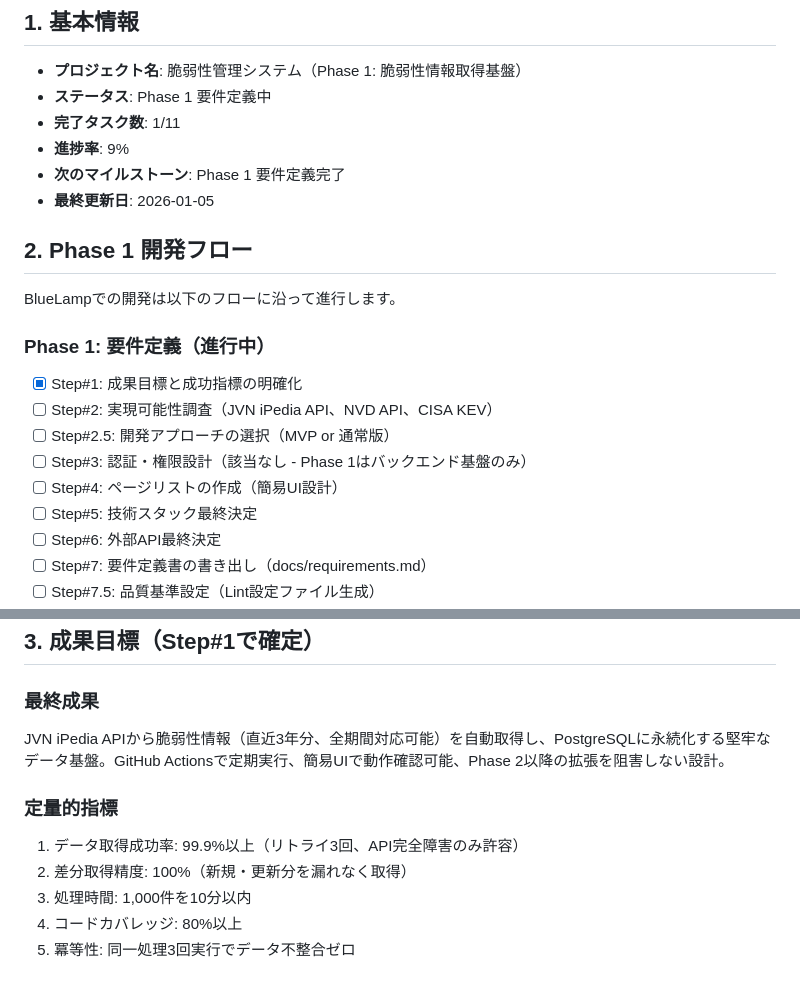
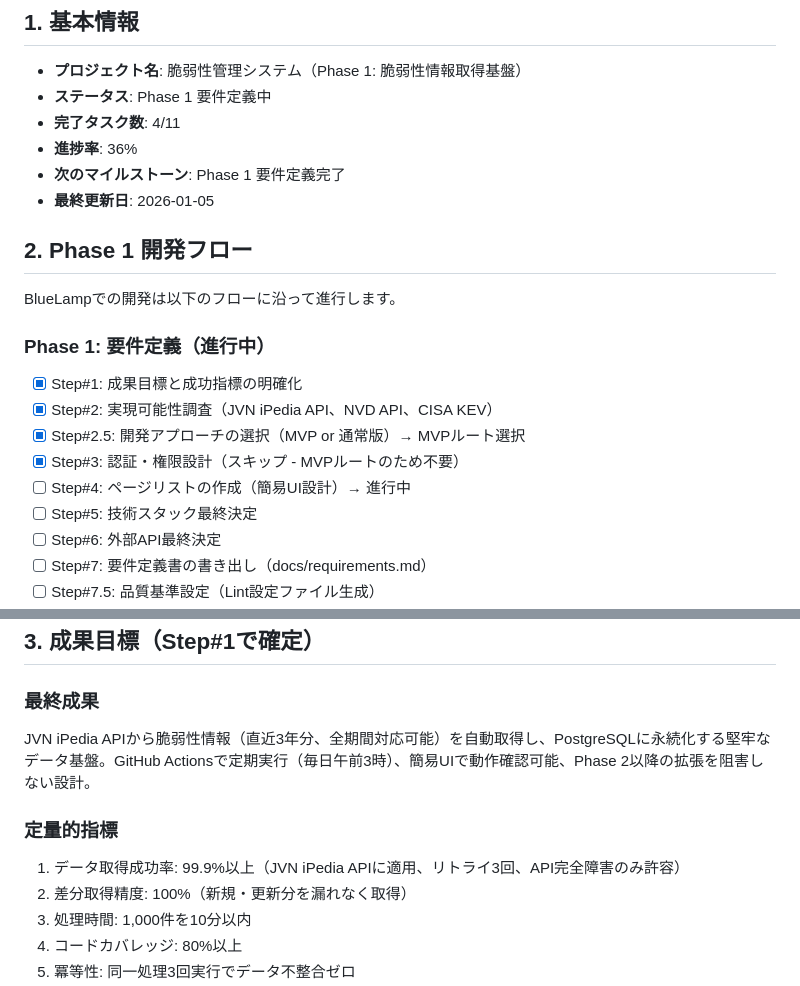
Before and after one commit to horii-kentaro/zjs_project, a Markdown page: docs/SCOPE_PROGRESS.md, 2 parts joined by grey strips. Rendered like a GitHub page.

```diff
--- a/docs/SCOPE_PROGRESS.md
+++ b/docs/SCOPE_PROGRESS.md
@@ -4,8 +4,8 @@
 
 - **プロジェクト名**: 脆弱性管理システム（Phase 1: 脆弱性情報取得基盤）
 - **ステータス**: Phase 1 要件定義中
-- **完了タスク数**: 1/11
-- **進捗率**: 9%
+- **完了タスク数**: 4/11
+- **進捗率**: 36%
 - **次のマイルストーン**: Phase 1 要件定義完了
 - **最終更新日**: 2026-01-05
 
@@ -16,10 +16,10 @@ BlueLampでの開発は以下のフローに沿って進行します。
 ### Phase 1: 要件定義（進行中）
 
 - [x] Step#1: 成果目標と成功指標の明確化
-- [ ] Step#2: 実現可能性調査（JVN iPedia API、NVD API、CISA KEV）
-- [ ] Step#2.5: 開発アプローチの選択（MVP or 通常版）
-- [ ] Step#3: 認証・権限設計（該当なし - Phase 1はバックエンド基盤のみ）
-- [ ] Step#4: ページリストの作成（簡易UI設計）
+- [x] Step#2: 実現可能性調査（JVN iPedia API、NVD API、CISA KEV）
+- [x] Step#2.5: 開発アプローチの選択（MVP or 通常版）→ MVPルート選択
+- [x] Step#3: 認証・権限設計（スキップ - MVPルートのため不要）
+- [ ] Step#4: ページリストの作成（簡易UI設計）→ 進行中
 - [ ] Step#5: 技術スタック最終決定
 - [ ] Step#6: 外部API最終決定
 - [ ] Step#7: 要件定義書の書き出し（docs/requirements.md）
@@ -39,10 +39,10 @@ BlueLampでの開発は以下のフローに沿って進行します。
 ## 3. 成果目標（Step#1で確定）
 
 ### 最終成果
-JVN iPedia APIから脆弱性情報（直近3年分、全期間対応可能）を自動取得し、PostgreSQLに永続化する堅牢なデータ基盤。GitHub Actionsで定期実行、簡易UIで動作確認可能、Phase 2以降の拡張を阻害しない設計。
+JVN iPedia APIから脆弱性情報（直近3年分、全期間対応可能）を自動取得し、PostgreSQLに永続化する堅牢なデータ基盤。GitHub Actionsで定期実行（毎日午前3時）、簡易UIで動作確認可能、Phase 2以降の拡張を阻害しない設計。
 
 ### 定量的指標
-1. データ取得成功率: 99.9%以上（リトライ3回、API完全障害のみ許容）
+1. データ取得成功率: 99.9%以上（JVN iPedia APIに適用、リトライ3回、API完全障害のみ許容）
 2. 差分取得精度: 100%（新規・更新分を漏れなく取得）
 3. 処理時間: 1,000件を10分以内
 4. コードカバレッジ: 80%以上
```
Also changed, not shown: other parts of docs/SCOPE_PROGRESS.md (+50 -5 lines).
